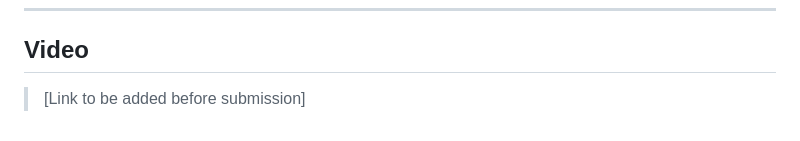
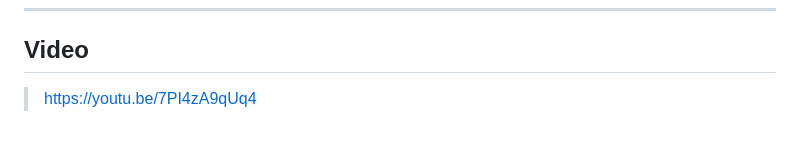
Before and after one commit to paul3kim/skill-bridge, a Markdown page: README.md, the part around the change. GitHub-like rendering.

Commit message:
Add video link to README

```diff
--- a/README.md
+++ b/README.md
@@ -167,4 +167,4 @@ No real personal data is used anywhere.
 
 ## Video
 
-> [Link to be added before submission]
+> https://youtu.be/7PI4zA9qUq4
```
